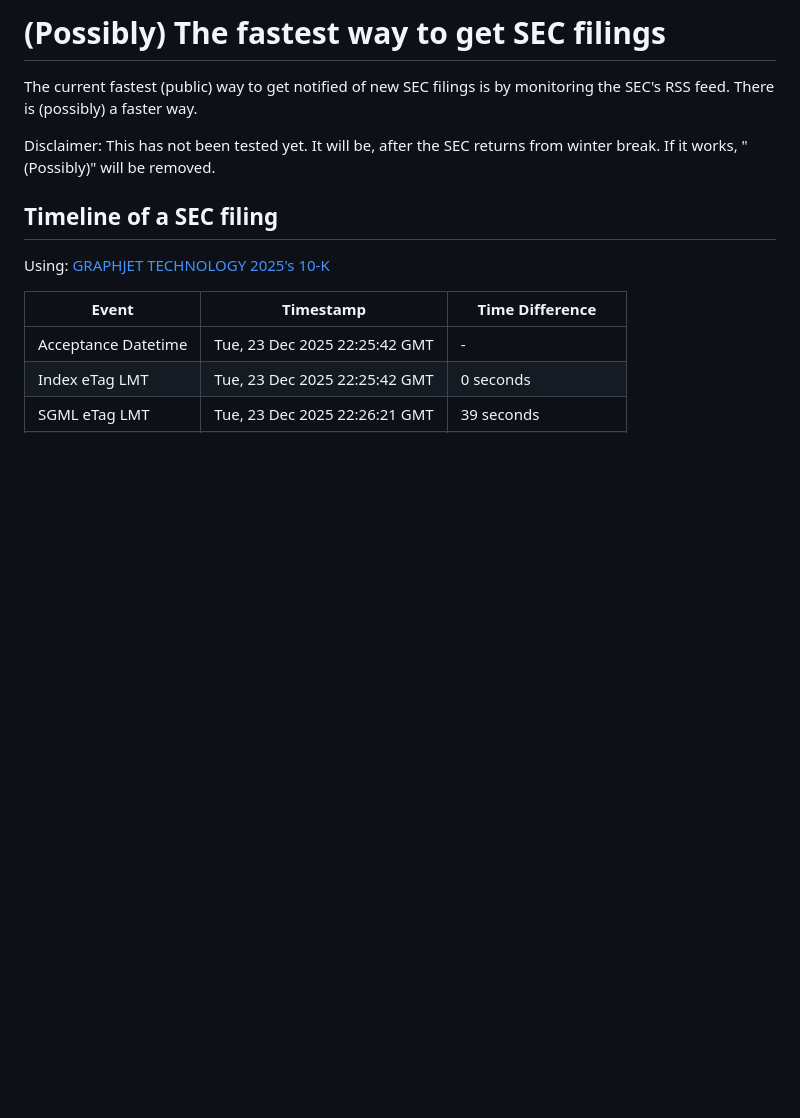
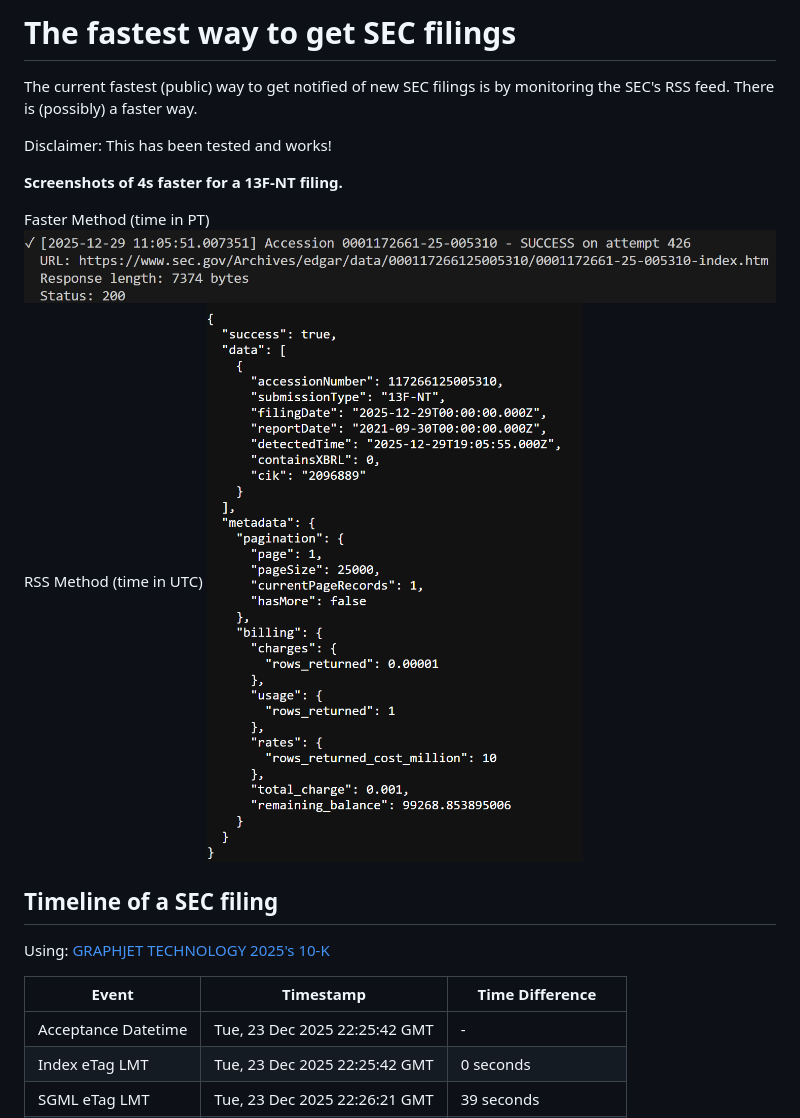
Before and after one commit to john-friedman/The-fastest-way-to-get-SEC-filings, a Markdown page: readme.md, the part around the change. Drawn GitHub-style; pictures changed too: fastermethod.png (added), rssmethod.png (added); blank space fills up the shorter version.

Commit message:
tested, works!

```diff
--- a/readme.md
+++ b/readme.md
@@ -1,8 +1,15 @@
-# (Possibly) The fastest way to get SEC filings
+# The fastest way to get SEC filings
 
 The current fastest (public) way to get notified of new SEC filings is by monitoring the SEC's RSS feed. There is (possibly) a faster way.
 
-Disclaimer: This has not been tested yet. It will be, after the SEC returns from winter break. If it works, "(Possibly)" will be removed.
+Disclaimer: This has been tested and works!
+
+**Screenshots of 4s faster for a 13F-NT filing.**
+
+Faster Method (time in PT)
+![fastermethod](fastermethod.png)
+RSS Method (time in UTC)
+![rssmethod](rssmethod.png)
 
 ## Timeline of a SEC filing
 
```
Also changed, not shown: 1 other file.
